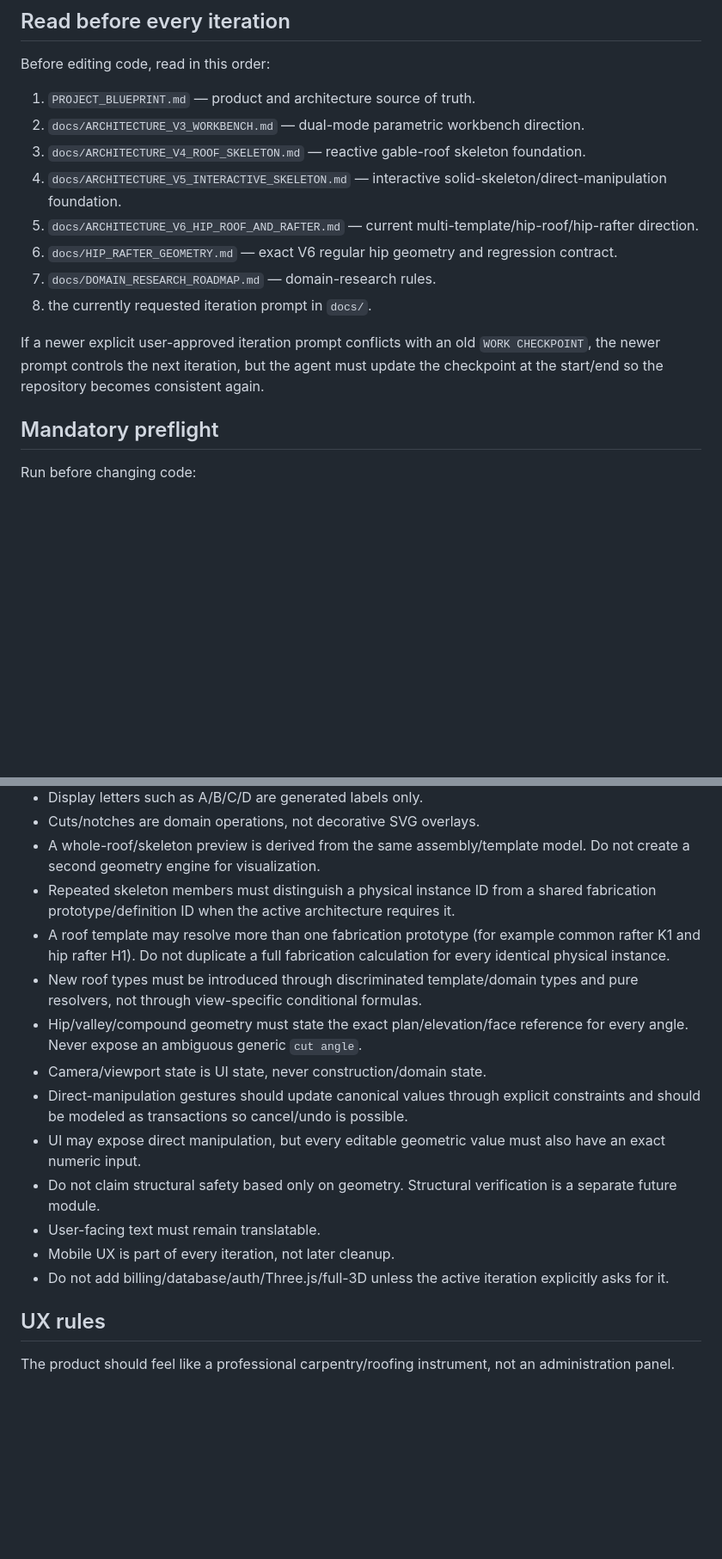
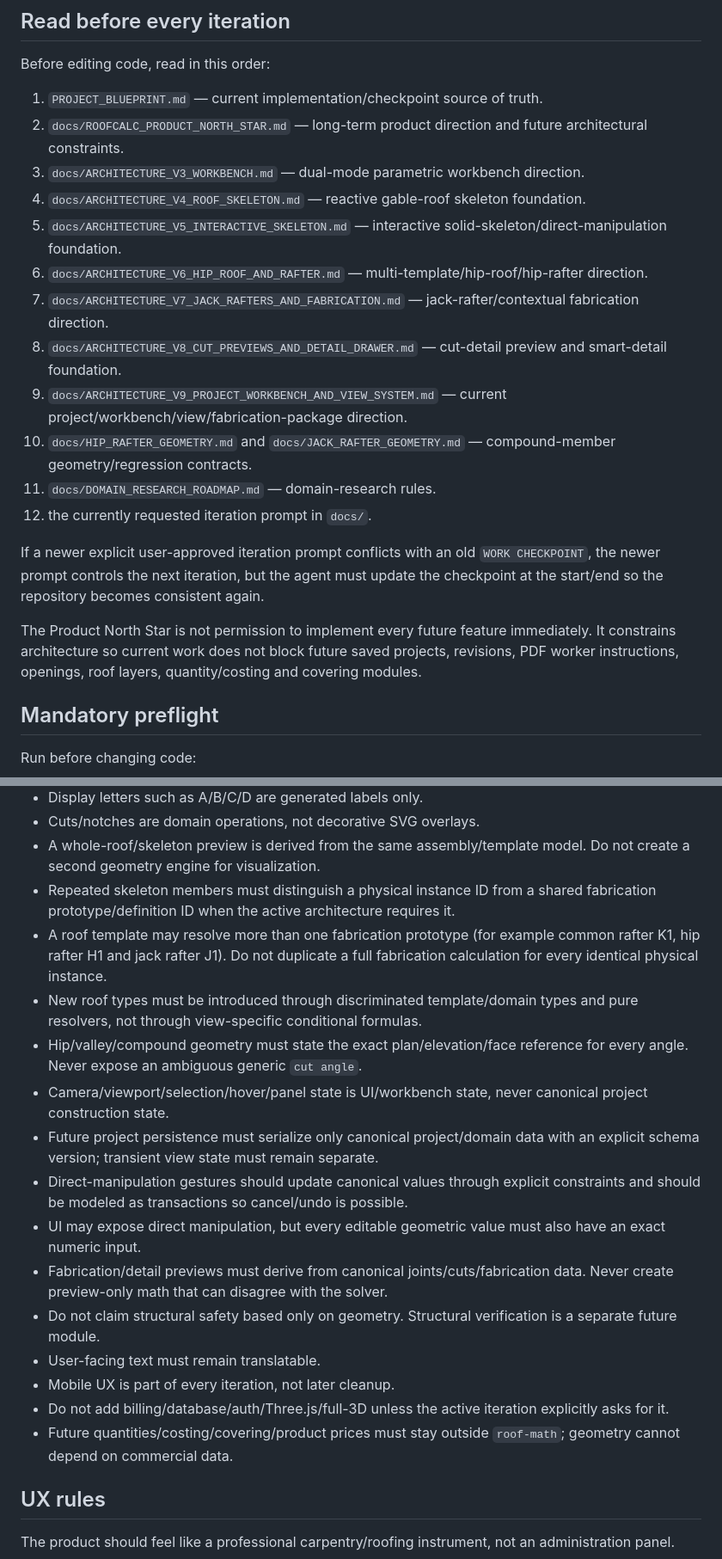
Before and after one commit to rydwan92/RoofCalc, a Markdown page: AGENTS.md, 2 parts joined by grey strips. Shown at 86% size. Drawn GitHub-style; blank space fills up the shorter version.

Commit message:
docs: update agent instructions for V9 and product north star

```diff
--- a/AGENTS.md
+++ b/AGENTS.md
@@ -6,16 +6,22 @@ This file defines the mandatory working protocol for Copilot/Codex-style coding
 
 Before editing code, read in this order:
 
-1. `PROJECT_BLUEPRINT.md` — product and architecture source of truth.
-2. `docs/ARCHITECTURE_V3_WORKBENCH.md` — dual-mode parametric workbench direction.
-3. `docs/ARCHITECTURE_V4_ROOF_SKELETON.md` — reactive gable-roof skeleton foundation.
-4. `docs/ARCHITECTURE_V5_INTERACTIVE_SKELETON.md` — interactive solid-skeleton/direct-manipulation foundation.
-5. `docs/ARCHITECTURE_V6_HIP_ROOF_AND_RAFTER.md` — current multi-template/hip-roof/hip-rafter direction.
-6. `docs/HIP_RAFTER_GEOMETRY.md` — exact V6 regular hip geometry and regression contract.
-7. `docs/DOMAIN_RESEARCH_ROADMAP.md` — domain-research rules.
-8. the currently requested iteration prompt in `docs/`.
+1. `PROJECT_BLUEPRINT.md` — current implementation/checkpoint source of truth.
+2. `docs/ROOFCALC_PRODUCT_NORTH_STAR.md` — long-term product direction and future architectural constraints.
+3. `docs/ARCHITECTURE_V3_WORKBENCH.md` — dual-mode parametric workbench direction.
+4. `docs/ARCHITECTURE_V4_ROOF_SKELETON.md` — reactive gable-roof skeleton foundation.
+5. `docs/ARCHITECTURE_V5_INTERACTIVE_SKELETON.md` — interactive solid-skeleton/direct-manipulation foundation.
+6. `docs/ARCHITECTURE_V6_HIP_ROOF_AND_RAFTER.md` — multi-template/hip-roof/hip-rafter direction.
+7. `docs/ARCHITECTURE_V7_JACK_RAFTERS_AND_FABRICATION.md` — jack-rafter/contextual fabrication direction.
+8. `docs/ARCHITECTURE_V8_CUT_PREVIEWS_AND_DETAIL_DRAWER.md` — cut-detail preview and smart-detail foundation.
+9. `docs/ARCHITECTURE_V9_PROJECT_WORKBENCH_AND_VIEW_SYSTEM.md` — current project/workbench/view/fabrication-package direction.
+10. `docs/HIP_RAFTER_GEOMETRY.md` and `docs/JACK_RAFTER_GEOMETRY.md` — compound-member geometry/regression contracts.
+11. `docs/DOMAIN_RESEARCH_ROADMAP.md` — domain-research rules.
+12. the currently requested iteration prompt in `docs/`.
 
 If a newer explicit user-approved iteration prompt conflicts with an old `WORK CHECKPOINT`, the newer prompt controls the next iteration, but the agent must update the checkpoint at the start/end so the repository becomes consistent again.
+
+The Product North Star is not permission to implement every future feature immediately. It constrains architecture so current work does not block future saved projects, revisions, PDF worker instructions, openings, roof layers, quantity/costing and covering modules.
 
 ## Mandatory preflight
 
@@ -43,16 +49,19 @@ Do not discard uncommitted user work.
 - Cuts/notches are domain operations, not decorative SVG overlays.
 - A whole-roof/skeleton preview is derived from the same assembly/template model. Do not create a second geometry engine for visualization.
 - Repeated skeleton members must distinguish a physical instance ID from a shared fabrication prototype/definition ID when the active architecture requires it.
-- A roof template may resolve more than one fabrication prototype (for example common rafter K1 and hip rafter H1). Do not duplicate a full fabrication calculation for every identical physical instance.
+- A roof template may resolve more than one fabrication prototype (for example common rafter K1, hip rafter H1 and jack rafter J1). Do not duplicate a full fabrication calculation for every identical physical instance.
 - New roof types must be introduced through discriminated template/domain types and pure resolvers, not through view-specific conditional formulas.
 - Hip/valley/compound geometry must state the exact plan/elevation/face reference for every angle. Never expose an ambiguous generic `cut angle`.
-- Camera/viewport state is UI state, never construction/domain state.
+- Camera/viewport/selection/hover/panel state is UI/workbench state, never canonical project construction state.
+- Future project persistence must serialize only canonical project/domain data with an explicit schema version; transient view state must remain separate.
 - Direct-manipulation gestures should update canonical values through explicit constraints and should be modeled as transactions so cancel/undo is possible.
 - UI may expose direct manipulation, but every editable geometric value must also have an exact numeric input.
+- Fabrication/detail previews must derive from canonical joints/cuts/fabrication data. Never create preview-only math that can disagree with the solver.
 - Do not claim structural safety based only on geometry. Structural verification is a separate future module.
 - User-facing text must remain translatable.
 - Mobile UX is part of every iteration, not later cleanup.
 - Do not add billing/database/auth/Three.js/full-3D unless the active iteration explicitly asks for it.
+- Future quantities/costing/covering/product prices must stay outside `roof-math`; geometry cannot depend on commercial data.
 
 ## UX rules
 
```
Also changed, not shown: other parts of AGENTS.md (+6 -1 lines).
